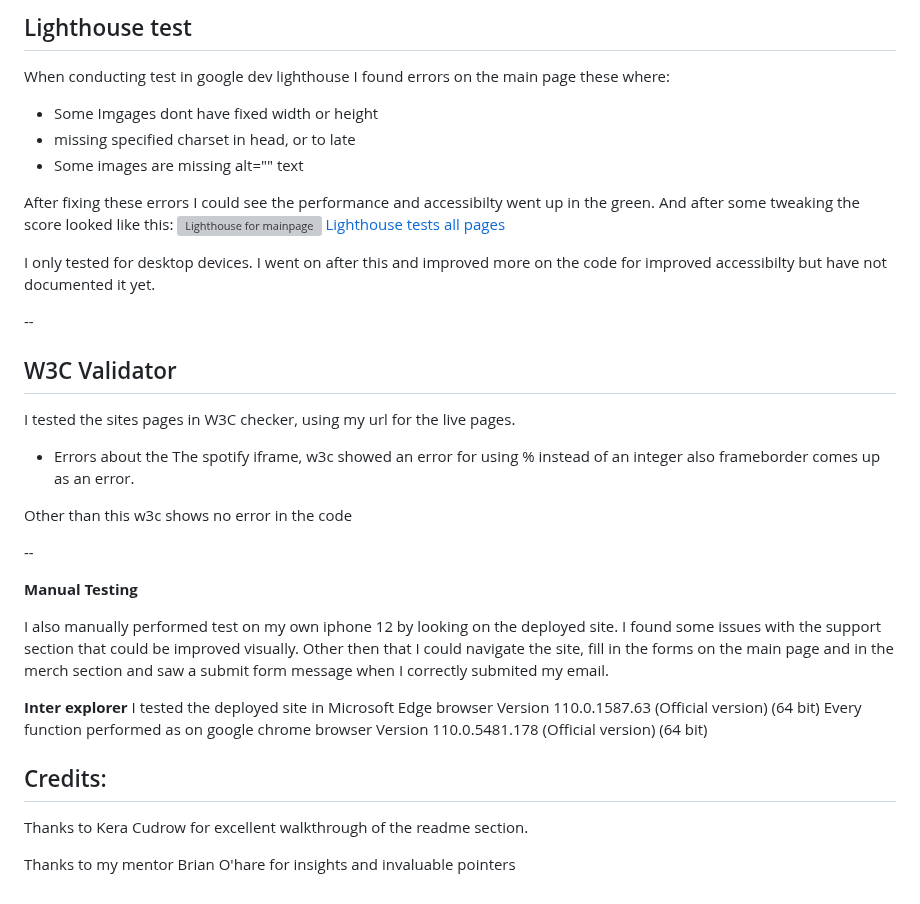
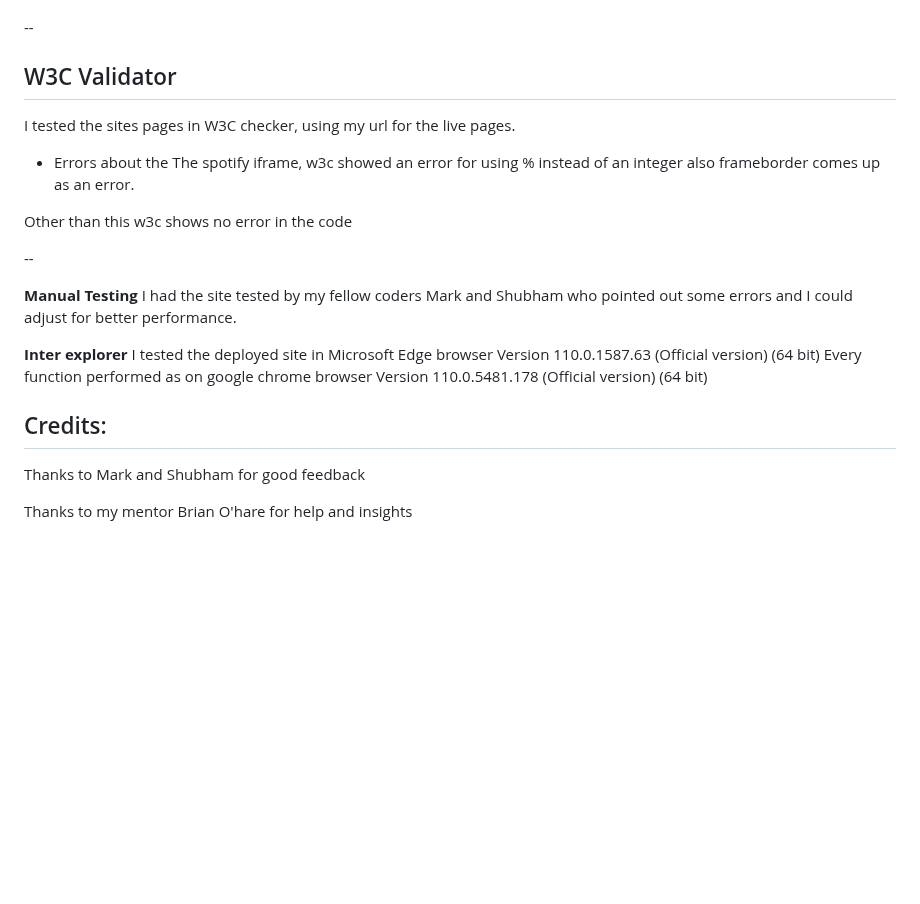
Before and after one commit to ThomasSpare/The-Kit-artist-page, a Markdown page: README.md, the part around one of its changes. Drawn GitHub-style; blank space fills up the shorter version; grey boxes are pictures that could not be loaded.

Commit message:
Update Testing README.md

```diff
--- a/README.md
+++ b/README.md
@@ -212,18 +209,4 @@ And test on Iphone 12 pro
 
-## Lighthouse test
-  When conducting test in google dev lighthouse I found errors on the main page
-  these where:
-  * Some Imgages dont have fixed width or height
-  * missing specified charset in head, or to late
-  * Some images are missing alt="" text
-
- After fixing these errors I could see the performance and accessibilty went up in the green.
- And after some tweaking the score looked like this:
-  ![Lighthouse for mainpage](https://github.com/ThomasSpare/The-Kit-artist-page/blob/main/documentation/test/responsive/lighthouse/Lighthouse%20test%20main%20page.jpg)
- [Lighthouse tests all pages](https://github.com/ThomasSpare/The-Kit-artist-page/tree/main/documentation/test/responsive/lighthouse)
-
-  I only tested for desktop devices. I went on after this and improved more on the code for improved accessibilty
-  but have not documented it yet.
 
   --
 
@@ -239,12 +222,8 @@ And test on Iphone 12 pro
   --
 
   **Manual Testing**
-
-  I also manually performed test on my own iphone 12 by looking on the deployed
-  site. I found some issues with the support section that could be improved visually.
-  Other then that I could navigate the site, fill in the forms on the main page
-  and in the merch section and saw a submit form message
-  when I correctly submited my email.
+  I had the site tested by my fellow coders Mark and Shubham who pointed out some errors and I could
+  adjust for better performance.
 
   **Inter explorer**
   I tested the deployed site in Microsoft Edge browser
@@ -256,6 +235,6 @@ And test on Iphone 12 pro
 
   ## Credits:
 
-  Thanks to Kera Cudrow for excellent walkthrough of the readme section.
+  Thanks to Mark and Shubham for good feedback
 
-  Thanks to my mentor Brian O'hare for insights and invaluable pointers
+  Thanks to my mentor Brian O'hare for help and insights
```
Also changed, not shown: other parts of README.md (+8 -11 lines).
